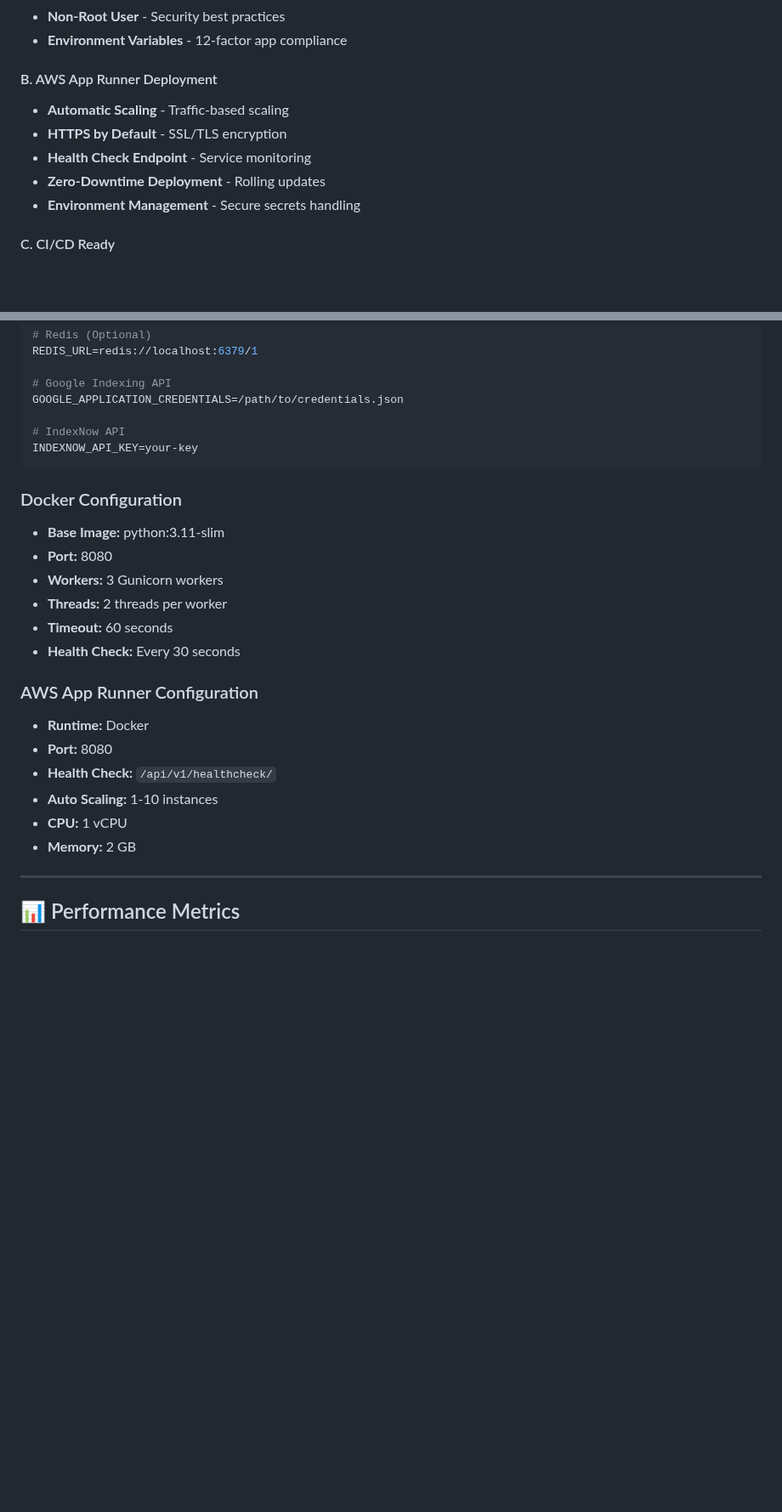
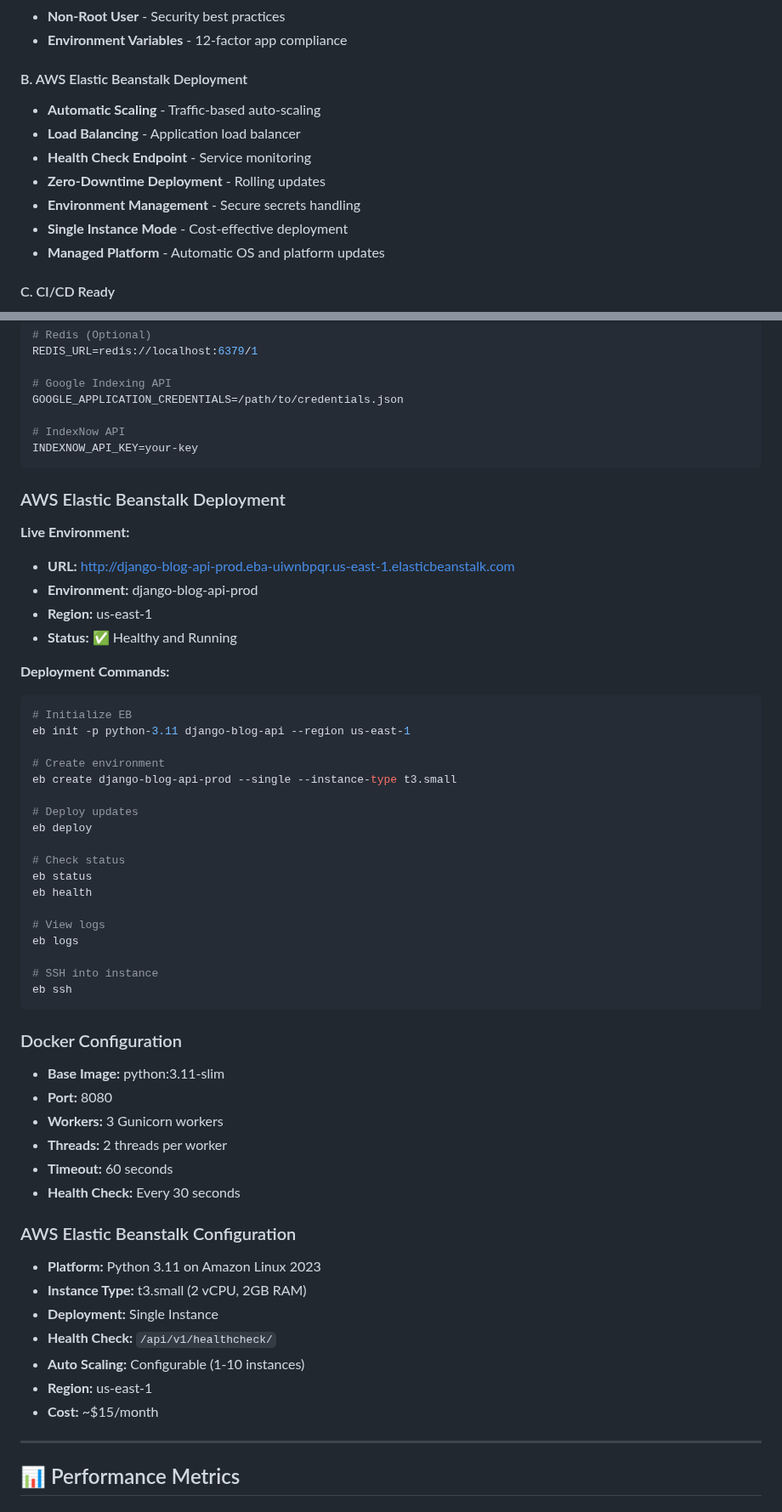
Before and after one commit to Zaryab-dev/blog_api, a Markdown page: PROJECT_COMPLETE_REPORT.md, 2 parts joined by grey strips. Shown at 85% size. Drawn GitHub-style; blank space fills up the shorter version.

Commit message:
📝 Update project report with AWS Elastic Beanstalk deployment details

````diff
--- a/PROJECT_COMPLETE_REPORT.md
+++ b/PROJECT_COMPLETE_REPORT.md
@@ -186,12 +189,14 @@ A production-grade RESTful API for a blog platform with enterprise-level SEO opt
 - **Non-Root User** - Security best practices
 - **Environment Variables** - 12-factor app compliance
 
-#### B. AWS App Runner Deployment
-- **Automatic Scaling** - Traffic-based scaling
-- **HTTPS by Default** - SSL/TLS encryption
+#### B. AWS Elastic Beanstalk Deployment
+- **Automatic Scaling** - Traffic-based auto-scaling
+- **Load Balancing** - Application load balancer
 - **Health Check Endpoint** - Service monitoring
 - **Zero-Downtime Deployment** - Rolling updates
 - **Environment Management** - Secure secrets handling
+- **Single Instance Mode** - Cost-effective deployment
+- **Managed Platform** - Automatic OS and platform updates
 
 #### C. CI/CD Ready
 - **GitHub Integration** - Automatic deployments
@@ -361,6 +366,36 @@ GOOGLE_APPLICATION_CREDENTIALS=/path/to/credentials.json
 INDEXNOW_API_KEY=your-key
 ```
 
+### AWS Elastic Beanstalk Deployment
+
+**Live Environment:**
+- **URL:** http://django-blog-api-prod.eba-uiwnbpqr.us-east-1.elasticbeanstalk.com
+- **Environment:** django-blog-api-prod
+- **Region:** us-east-1
+- **Status:** ✅ Healthy and Running
+
+**Deployment Commands:**
+```bash
+# Initialize EB
+eb init -p python-3.11 django-blog-api --region us-east-1
+
+# Create environment
+eb create django-blog-api-prod --single --instance-type t3.small
+
+# Deploy updates
+eb deploy
+
+# Check status
+eb status
+eb health
+
+# View logs
+eb logs
+
+# SSH into instance
+eb ssh
+```
+
 ### Docker Configuration
 - **Base Image:** python:3.11-slim
 - **Port:** 8080
@@ -369,13 +404,14 @@ INDEXNOW_API_KEY=your-key
 - **Timeout:** 60 seconds
 - **Health Check:** Every 30 seconds
 
-### AWS App Runner Configuration
-- **Runtime:** Docker
-- **Port:** 8080
+### AWS Elastic Beanstalk Configuration
+- **Platform:** Python 3.11 on Amazon Linux 2023
+- **Instance Type:** t3.small (2 vCPU, 2GB RAM)
+- **Deployment:** Single Instance
 - **Health Check:** `/api/v1/healthcheck/`
-- **Auto Scaling:** 1-10 instances
-- **CPU:** 1 vCPU
-- **Memory:** 2 GB
+- **Auto Scaling:** Configurable (1-10 instances)
+- **Region:** us-east-1
+- **Cost:** ~$15/month
 
 ---
 
````
Also changed, not shown: other parts of PROJECT_COMPLETE_REPORT.md (+40 -19 lines).
